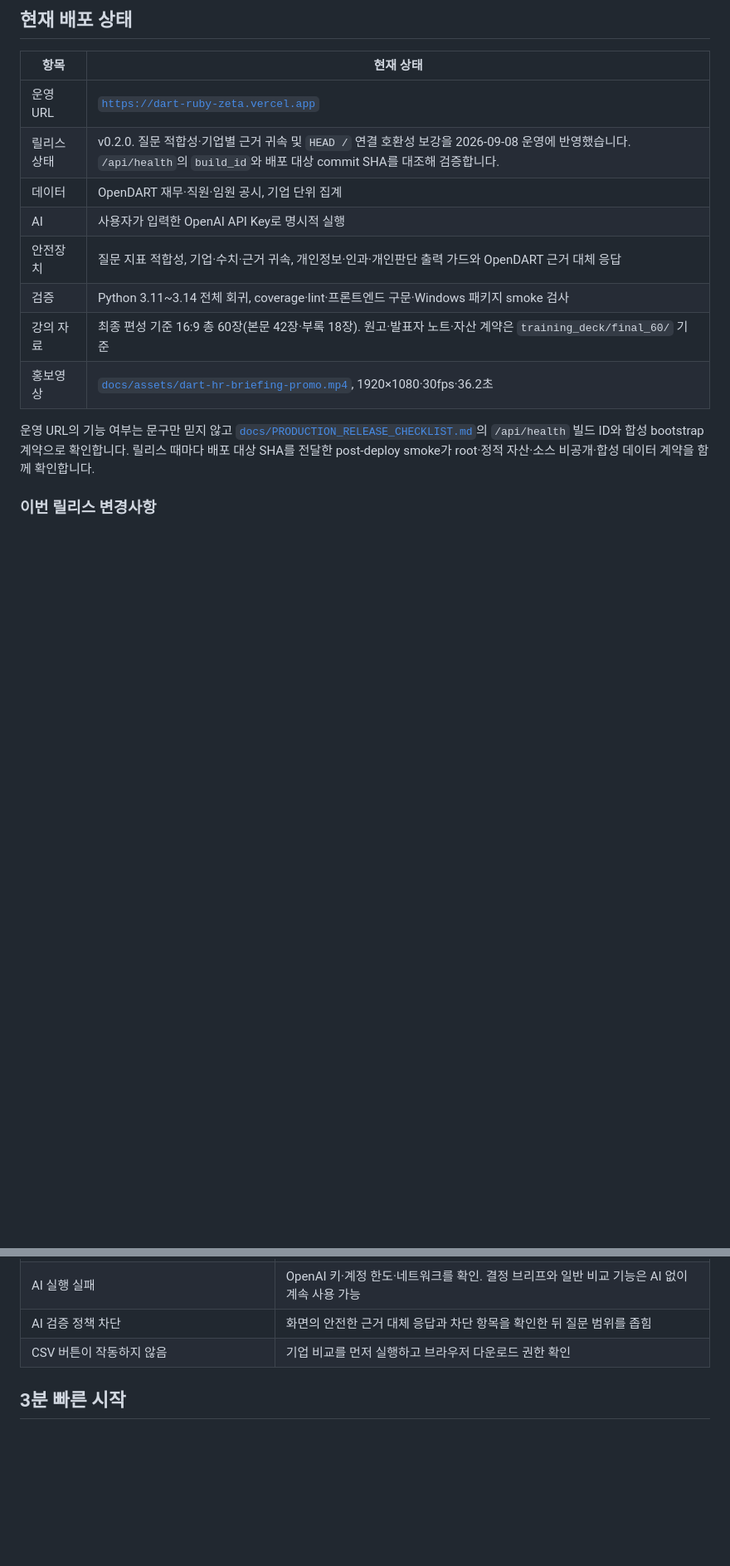
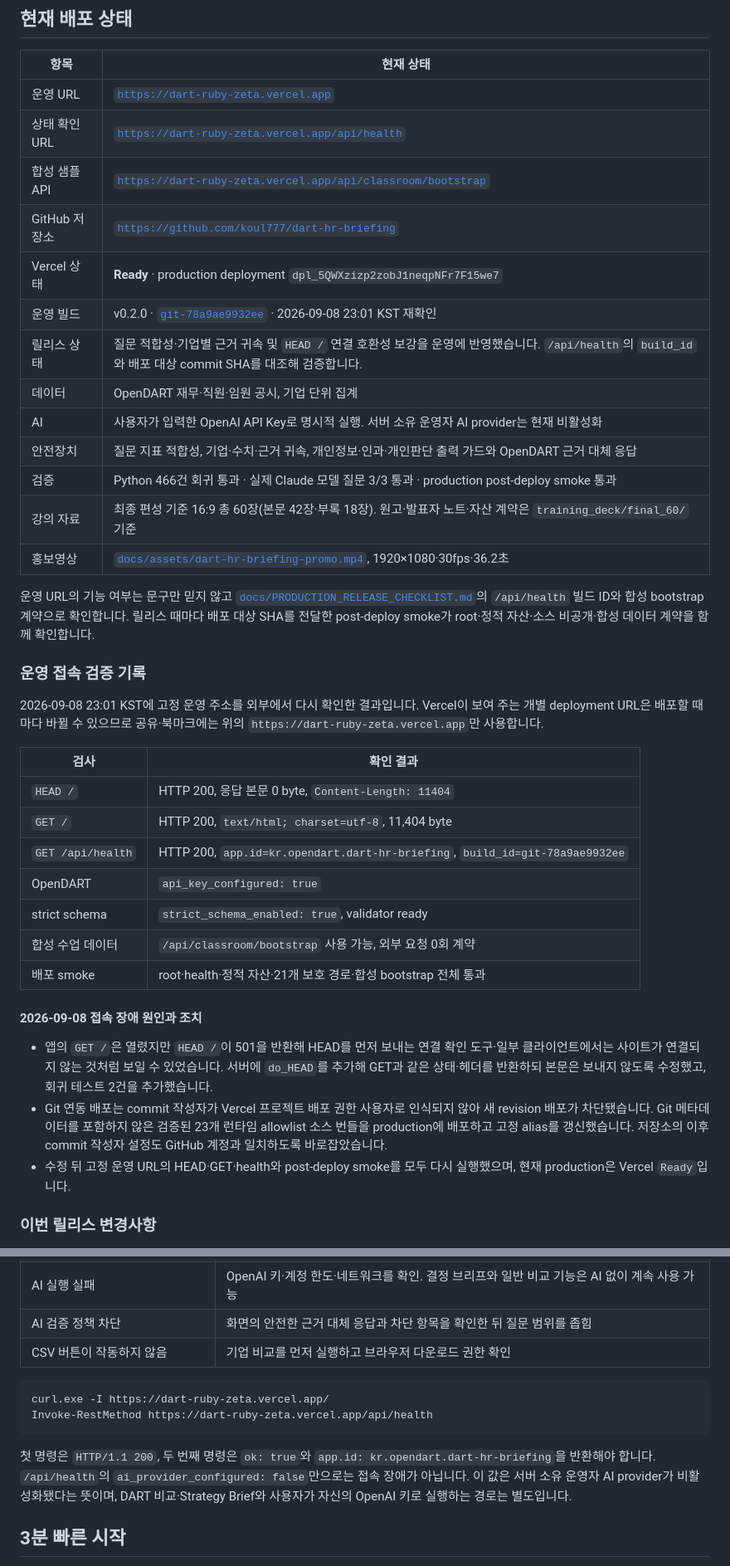
Before and after one commit to koul777/dart-hr-briefing, a Markdown page: README.md, 2 parts joined by grey strips. Shown at 83% size. GitHub-like rendering; blank space fills up the shorter version.

Commit message:
Document production URLs and connection verification

````diff
--- a/README.md
+++ b/README.md
@@ -15,17 +15,50 @@ OpenDART의 기업 재무·직원·보상·임원 공시를 같은 기준연도
 | 항목 | 현재 상태 |
 | --- | --- |
 | 운영 URL | [`https://dart-ruby-zeta.vercel.app`](https://dart-ruby-zeta.vercel.app) |
-| 릴리스 상태 | v0.2.0. 질문 적합성·기업별 근거 귀속 및 `HEAD /` 연결 호환성 보강을 2026-09-08 운영에 반영했습니다. `/api/health`의 `build_id`와 배포 대상 commit SHA를 대조해 검증합니다. |
+| 상태 확인 URL | [`https://dart-ruby-zeta.vercel.app/api/health`](https://dart-ruby-zeta.vercel.app/api/health) |
+| 합성 샘플 API | [`https://dart-ruby-zeta.vercel.app/api/classroom/bootstrap`](https://dart-ruby-zeta.vercel.app/api/classroom/bootstrap) |
+| GitHub 저장소 | [`https://github.com/koul777/dart-hr-briefing`](https://github.com/koul777/dart-hr-briefing) |
+| Vercel 상태 | **Ready** · production deployment `dpl_5QWXzizp2zobJ1neqpNFr7F15we7` |
+| 운영 빌드 | v0.2.0 · [`git-78a9ae9932ee`](https://github.com/koul777/dart-hr-briefing/commit/78a9ae9932ee) · 2026-09-08 23:01 KST 재확인 |
+| 릴리스 상태 | 질문 적합성·기업별 근거 귀속 및 `HEAD /` 연결 호환성 보강을 운영에 반영했습니다. `/api/health`의 `build_id`와 배포 대상 commit SHA를 대조해 검증합니다. |
 | 데이터 | OpenDART 재무·직원·임원 공시, 기업 단위 집계 |
-| AI | 사용자가 입력한 OpenAI API Key로 명시적 실행 |
+| AI | 사용자가 입력한 OpenAI API Key로 명시적 실행. 서버 소유 운영자 AI provider는 현재 비활성화 |
 | 안전장치 | 질문 지표 적합성, 기업·수치·근거 귀속, 개인정보·인과·개인판단 출력 가드와 OpenDART 근거 대체 응답 |
-| 검증 | Python 3.11~3.14 전체 회귀, coverage·lint·프론트엔드 구문·Windows 패키지 smoke 검사 |
+| 검증 | Python 466건 회귀 통과 · 실제 Claude 모델 질문 3/3 통과 · production post-deploy smoke 통과 |
 | 강의 자료 | 최종 편성 기준 16:9 총 60장(본문 42장·부록 18장). 원고·발표자 노트·자산 계약은 `training_deck/final_60/` 기준 |
 | 홍보영상 | [`docs/assets/dart-hr-briefing-promo.mp4`](docs/assets/dart-hr-briefing-promo.mp4), 1920×1080·30fps·36.2초 |
 
 운영 URL의 기능 여부는 문구만 믿지 않고 [`docs/PRODUCTION_RELEASE_CHECKLIST.md`](docs/PRODUCTION_RELEASE_CHECKLIST.md)의
 `/api/health` 빌드 ID와 합성 bootstrap 계약으로 확인합니다. 릴리스 때마다 배포 대상 SHA를 전달한
 post-deploy smoke가 root·정적 자산·소스 비공개·합성 데이터 계약을 함께 확인합니다.
+
+### 운영 접속 검증 기록
+
+2026-09-08 23:01 KST에 고정 운영 주소를 외부에서 다시 확인한 결과입니다. Vercel이 보여 주는
+개별 deployment URL은 배포할 때마다 바뀔 수 있으므로 공유·북마크에는 위의
+`https://dart-ruby-zeta.vercel.app`만 사용합니다.
+
+| 검사 | 확인 결과 |
+| --- | --- |
+| `HEAD /` | HTTP 200, 응답 본문 0 byte, `Content-Length: 11404` |
+| `GET /` | HTTP 200, `text/html; charset=utf-8`, 11,404 byte |
+| `GET /api/health` | HTTP 200, `app.id=kr.opendart.dart-hr-briefing`, `build_id=git-78a9ae9932ee` |
+| OpenDART | `api_key_configured: true` |
+| strict schema | `strict_schema_enabled: true`, validator ready |
+| 합성 수업 데이터 | `/api/classroom/bootstrap` 사용 가능, 외부 요청 0회 계약 |
+| 배포 smoke | root·health·정적 자산·21개 보호 경로·합성 bootstrap 전체 통과 |
+
+#### 2026-09-08 접속 장애 원인과 조치
+
+- 앱의 `GET /`은 열렸지만 `HEAD /`이 501을 반환해 HEAD를 먼저 보내는 연결 확인 도구·일부
+  클라이언트에서는 사이트가 연결되지 않는 것처럼 보일 수 있었습니다. 서버에 `do_HEAD`를 추가해
+  GET과 같은 상태·헤더를 반환하되 본문은 보내지 않도록 수정했고, 회귀 테스트 2건을 추가했습니다.
+- Git 연동 배포는 commit 작성자가 Vercel 프로젝트 배포 권한 사용자로 인식되지 않아 새 revision
+  배포가 차단됐습니다. Git 메타데이터를 포함하지 않은 검증된 23개 런타임 allowlist 소스 번들을
+  production에 배포하고 고정 alias를 갱신했습니다. 저장소의 이후 commit 작성자 설정도 GitHub
+  계정과 일치하도록 바로잡았습니다.
+- 수정 뒤 고정 운영 URL의 HEAD·GET·health와 post-deploy smoke를 모두 다시 실행했으며, 현재
+  production은 Vercel `Ready`입니다.
 
 ### 이번 릴리스 변경사항
 
@@ -257,6 +291,17 @@ AI 출력이 개인정보·근거·인과·개인판단 검증을 통과하지
 | AI 실행 실패 | OpenAI 키·계정 한도·네트워크를 확인. 결정 브리프와 일반 비교 기능은 AI 없이 계속 사용 가능 |
 | AI 검증 정책 차단 | 화면의 안전한 근거 대체 응답과 차단 항목을 확인한 뒤 질문 범위를 좁힘 |
 | CSV 버튼이 작동하지 않음 | 기업 비교를 먼저 실행하고 브라우저 다운로드 권한 확인 |
+
+```powershell
+curl.exe -I https://dart-ruby-zeta.vercel.app/
+Invoke-RestMethod https://dart-ruby-zeta.vercel.app/api/health
+```
+
+첫 명령은 `HTTP/1.1 200`, 두 번째 명령은 `ok: true`와
+`app.id: kr.opendart.dart-hr-briefing`을 반환해야 합니다. `/api/health`의
+`ai_provider_configured: false`만으로는 접속 장애가 아닙니다. 이 값은 서버 소유 운영자 AI provider가
+비활성화됐다는 뜻이며, DART 비교·Strategy Brief와 사용자가 자신의 OpenAI 키로 실행하는 경로는
+별도입니다.
 
 ## 3분 빠른 시작
 
````
Also changed, not shown: other parts of README.md (+21 -1 lines).
